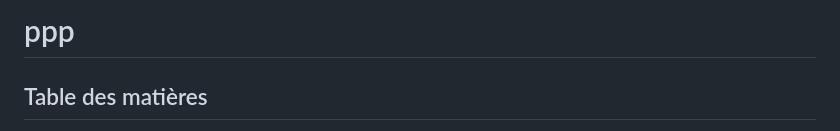
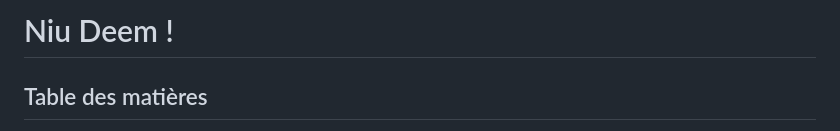
Before and after one commit to MariemeSougoufara/PPP, a Markdown page: README.md, the part around the change. Rendered like a GitHub page.

```diff
--- a/README.md
+++ b/README.md
@@ -1,4 +1,4 @@
-# ppp
+# Niu Deem !
 
 ## Table des matières
 - [Description](#description)
```
